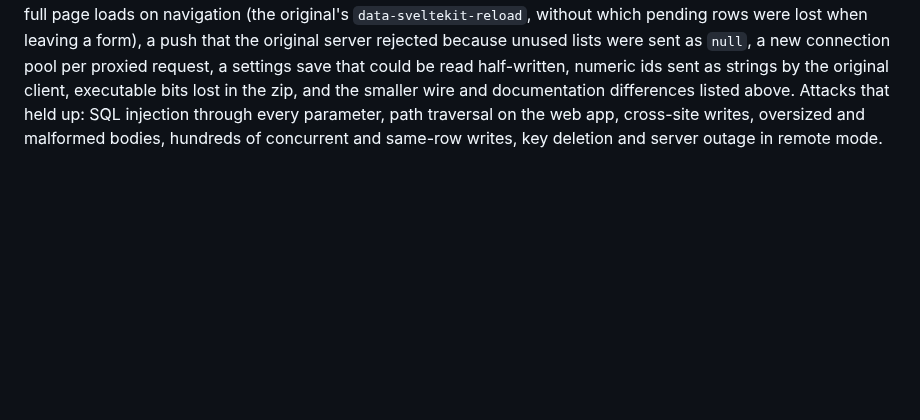
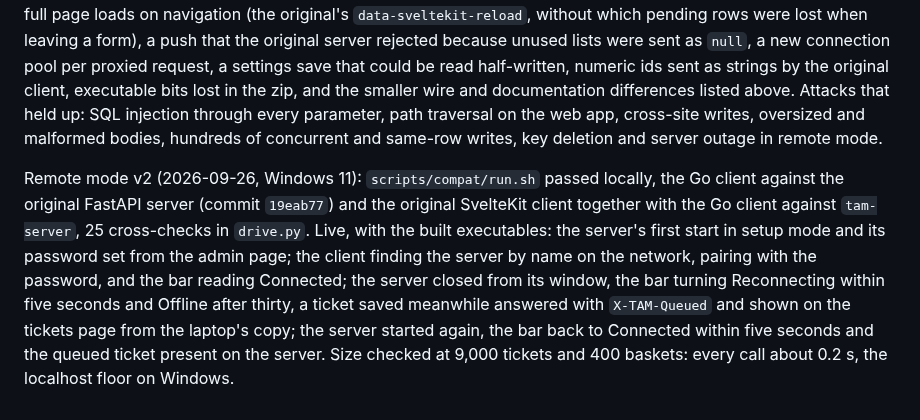
Before and after one commit to jb14813/tam-go, a Markdown page: README.md, the part around the change. GitHub-like rendering; blank space fills up the shorter version.

Commit message:
docs: what was verified for remote mode v2
Co-Authored-By: Claude Fable 5.1 <noreply@anthropic.com>

```diff
--- a/README.md
+++ b/README.md
@@ -192,3 +192,5 @@ On 2026-09-25, on Windows 11 with Go 1.27.1 and pnpm 12:
 - Remote mode over HTTPS: `tam-server -tls dev` creating its certificate on first start, and the client with Remote TLS on and port 8443 reporting Authenticated and Healthy.
 
 A second, adversarial pass then reviewed the package against the original with the original FastAPI server and the original SvelteKit client running as oracles, sending identical request suites to both implementations, and mixed the daemons (Go client against the original server, original client against the Go server). It found and led to fixes for: full page loads on navigation (the original's `data-sveltekit-reload`, without which pending rows were lost when leaving a form), a push that the original server rejected because unused lists were sent as `null`, a new connection pool per proxied request, a settings save that could be read half-written, numeric ids sent as strings by the original client, executable bits lost in the zip, and the smaller wire and documentation differences listed above. Attacks that held up: SQL injection through every parameter, path traversal on the web app, cross-site writes, oversized and malformed bodies, hundreds of concurrent and same-row writes, key deletion and server outage in remote mode.
+
+Remote mode v2 (2026-09-26, Windows 11): `scripts/compat/run.sh` passed locally, the Go client against the original FastAPI server (commit `19eab77`) and the original SvelteKit client together with the Go client against `tam-server`, 25 cross-checks in `drive.py`. Live, with the built executables: the server's first start in setup mode and its password set from the admin page; the client finding the server by name on the network, pairing with the password, and the bar reading Connected; the server closed from its window, the bar turning Reconnecting within five seconds and Offline after thirty, a ticket saved meanwhile answered with `X-TAM-Queued` and shown on the tickets page from the laptop's copy; the server started again, the bar back to Connected within five seconds and the queued ticket present on the server. Size checked at 9,000 tickets and 400 baskets: every call about 0.2 s, the localhost floor on Windows.
```
